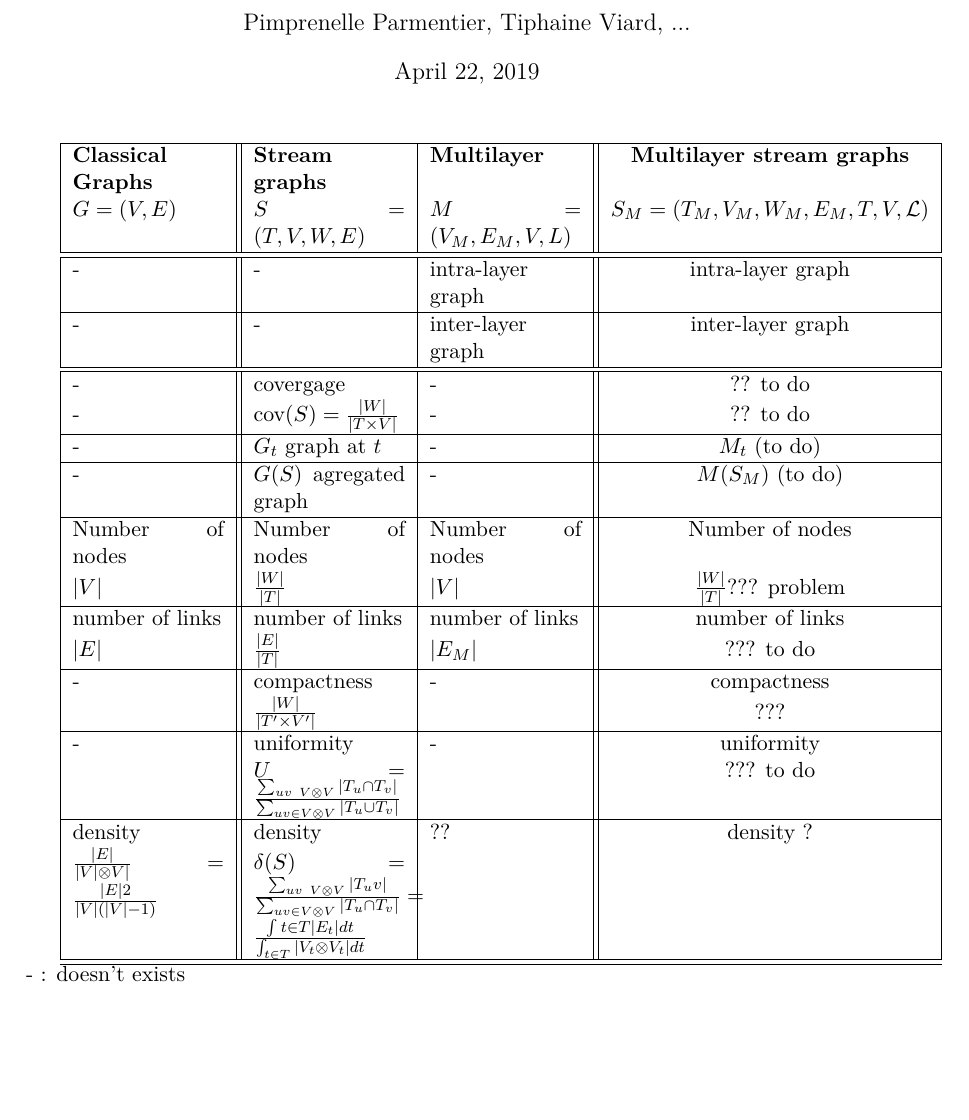
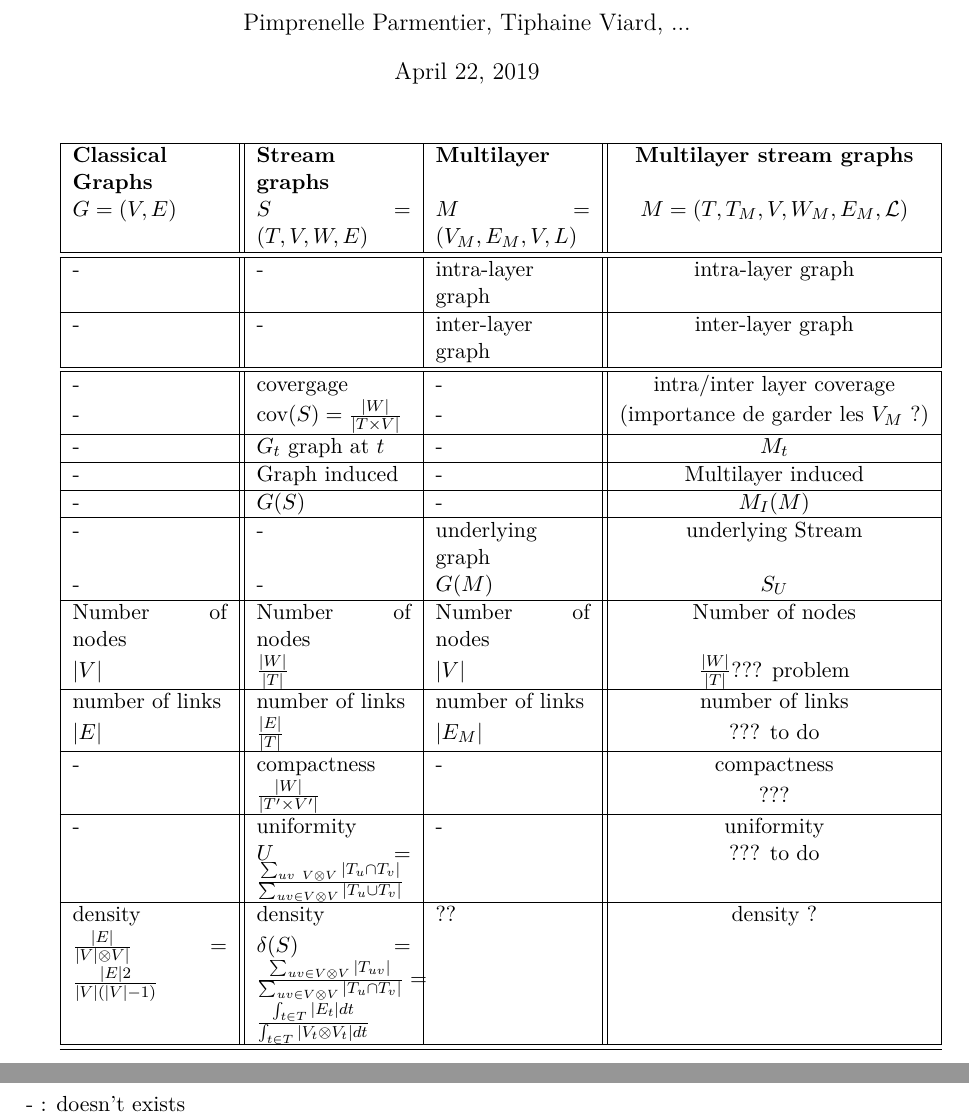
Before and after one commit to TiphaineV/multiplex-streams, a LaTeX document (tex/recap.tex): part of the page before the commit and two parts of pages 1 and 2 of 2 after it, the two joined at a grey line, cut so that both start at the same text, the shorter picture padded with empty space. Compiled offline with XeLaTeX.

Commit message:
Update recap.tex

```diff
--- a/tex/recap.tex
+++ b/tex/recap.tex
@@ -19,7 +19,7 @@
 	\begin{tabularx}{\linewidth}{|X||X|X||c|}
 		\hline
 		\textbf{Classical Graphs} & \textbf{Stream graphs} & \textbf{Multilayer} & \textbf{Multilayer stream graphs}\\
-		$G=(V,E)$ & $S = (T,V,W,E)$ &  $M= (V_M,E_M,V,L)$ & $S_M = (T_M, V_M, W_M, E_M, T, V, {\cal L})$\\
+		$G=(V,E)$ & $S = (T,V,W,E)$ &  $M= (V_M,E_M,V,L)$ & $M = (T,T_M,V,W_M,E_M,{\cal L})$\\
 		\hline
 		\hline
 		- & - & intra-layer graph & intra-layer graph\\
@@ -27,12 +27,17 @@
 		- & - & inter-layer graph & inter-layer graph \\
 		\hline
 		\hline
-		- & covergage & - & ?? to do\\
-		- & cov$(S)=\frac{|W|}{|T\times V|}$&-&?? to do\\
+		- & covergage & - & intra/inter layer coverage \\
+		- & cov$(S)=\frac{|W|}{|T\times V|}$&-& (importance de garder les $V_M$ ?)\\
 		\hline
-		- & $G_t$ graph at $t$ & - & $M_t$ (to do) \\
+		- & $G_t$ graph at $t$ & - & $M_t$ \\
 		\hline
-		- & $G(S)$ agregated graph & - & $M(S_M)$ (to do) \\
+		- & Graph induced & - & Multilayer induced \\
+		\hline
+		- & $G(S)$ & - & $M_I(M)$\\
+		\hline
+		- & - & underlying graph & underlying Stream \\
+		- & - & $G(M)$ & $S_U$\\
 		\hline
 		Number of nodes & Number of nodes & Number of nodes & Number of nodes \\
 		$|V|$ & $\frac{|W|}{|T|}$ & $|V|$ & $\frac{|W|}{|T|}$??? problem\\
@@ -47,7 +52,7 @@
 		 & $U = \frac{\sum_{uv \ V \otimes V}{|T_u \cap T_v|}}{\sum_{uv \in V\otimes V}{|T_u\cup T_v|}}$& & ??? to do\\
 		 \hline
 		 density & density & ?? & density ? \\
-		 $\frac{|E|}{|V|\otimes V|} = \frac{|E|2}{|V|(|V|-1)} $& $\delta(S) = \frac{\sum_{uv \ V \otimes V}{|T_uv|}}{\sum_{uv \in V\otimes V}{|T_u\cap T_v|}}= \frac{\int{t\in T}{|E_t|dt}}{\int_{t\in T}{|V_t\otimes V_t|dt}}$ & & \\
+		 $\frac{|E|}{|V|\otimes V|} = \frac{|E|2}{|V|(|V|-1)} $& $\delta(S) = \frac{\sum_{uv \in V \otimes V}{|T_{uv}|}}{\sum_{uv \in V\otimes V}{|T_u\cap T_v|}}= \frac{\int_{t\in T}{|E_t|dt}}{\int_{t\in T}{|V_t\otimes V_t|dt}}$ & & \\
 		 \hline
 		 \hline
 
```
